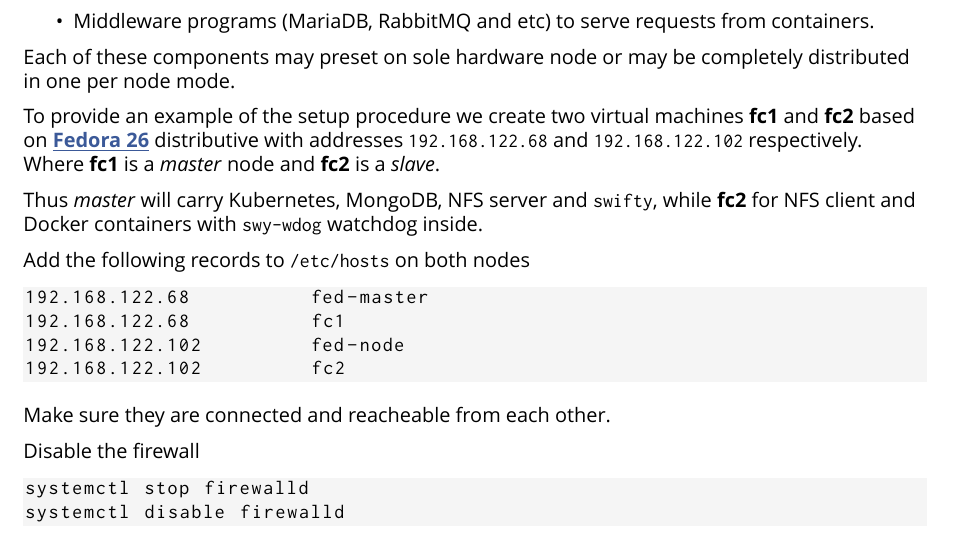
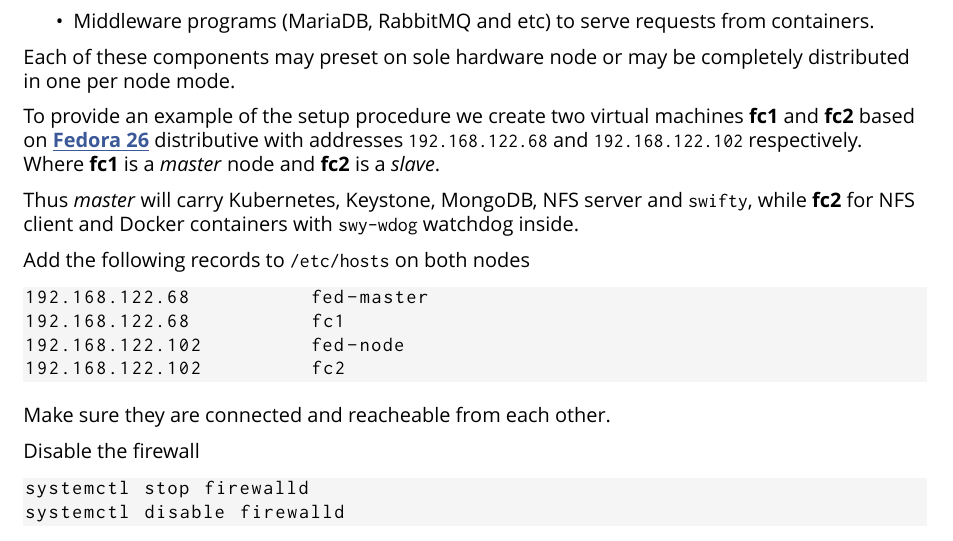
Before and after one commit to swiftycloud/swifty, a LaTeX book (docs/swifty.tex, which reads docs/setup.tex): part of page 4 of 13, cut so that both start at the same text. Compiled offline with XeLaTeX.

Commit message:
docs: Mention keystone in desc
Signed-off-by: Cyrill Gorcunov <gorcunov@gmail.com>

```diff
--- a/docs/setup.tex
+++ b/docs/setup.tex
@@ -28,9 +28,9 @@
 with addresses \code{192.168.122.68} and \code{192.168.122.102} respectively.
 Where \textbf{fc1} is a \emph{master} node and \textbf{fc2} is a \emph{slave}.
 
-Thus \emph{master} will carry Kubernetes, MongoDB, NFS server and \code{swifty},
-while \textbf{fc2} for NFS client and Docker containers with \code{swy-wdog}
-watchdog inside.
+Thus \emph{master} will carry Kubernetes, Keystone, MongoDB, NFS server
+and \code{swifty}, while \textbf{fc2} for NFS client and Docker containers
+with \code{swy-wdog} watchdog inside.
 
 Add the following records to \code{/etc/hosts} on both nodes
 
```
